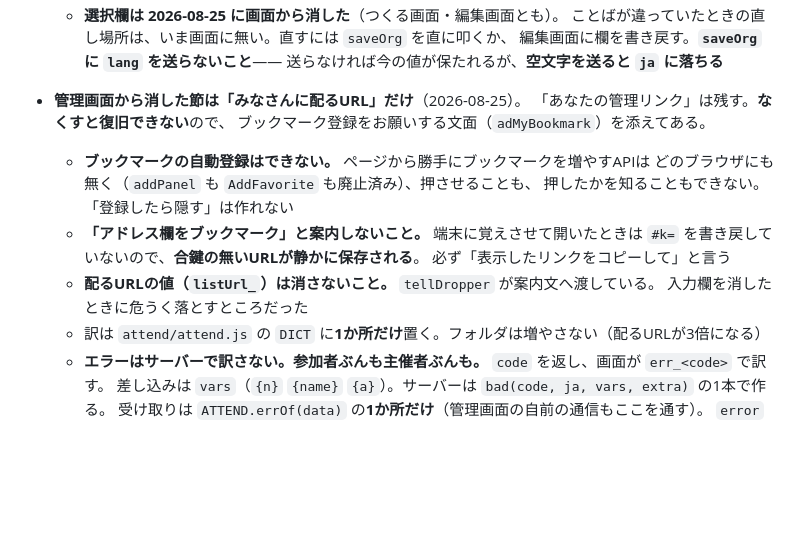
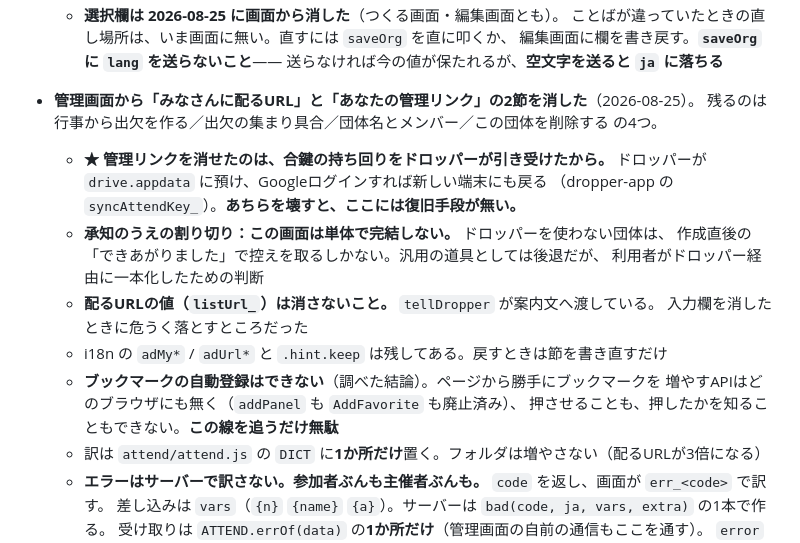
Before and after one commit to moviepingpong-art/hakusan-attendance, a Markdown page: CLAUDE.md, the part around the change. Drawn GitHub-style; blank space fills up the shorter version.

Commit message:
CLAUDE.md: 管理リンクを消せた理由と、その依存関係を書く
#48 で入ったぶん。ドロッパーの syncAttendKey_ を壊すと、この画面には
復旧手段が無いことを明記した。ブックマークの自動登録ができない件も結論として残す。

Co-Authored-By: Claude Opus 5 <noreply@anthropic.com>

```diff
--- a/CLAUDE.md
+++ b/CLAUDE.md
@@ -47,17 +47,20 @@
     ことばが違っていたときの直し場所は、いま画面に無い。直すには `saveOrg` を直に叩くか、
     編集画面に欄を書き戻す。**`saveOrg` に `lang` を送らないこと**——
     送らなければ今の値が保たれるが、**空文字を送ると `ja` に落ちる**
-- **管理画面から消した節は「みなさんに配るURL」だけ**（2026-08-25）。
-  「あなたの管理リンク」は残す。**なくすと復旧できない**ので、
-  ブックマーク登録をお願いする文面（`adMyBookmark`）を添えてある。
-  - **ブックマークの自動登録はできない。** ページから勝手にブックマークを増やすAPIは
-    どのブラウザにも無く（`addPanel` も `AddFavorite` も廃止済み）、押させることも、
-    押したかを知ることもできない。「登録したら隠す」は作れない
-  - **「アドレス欄をブックマーク」と案内しないこと。** 端末に覚えさせて開いたときは
-    `#k=` を書き戻していないので、**合鍵の無いURLが静かに保存される**。
-    必ず「表示したリンクをコピーして」と言う
+- **管理画面から「みなさんに配るURL」と「あなたの管理リンク」の2節を消した**（2026-08-25）。
+  残るのは 行事から出欠を作る／出欠の集まり具合／団体名とメンバー／この団体を削除する の4つ。
+  - **★ 管理リンクを消せたのは、合鍵の持ち回りをドロッパーが引き受けたから。**
+    ドロッパーが `drive.appdata` に預け、Googleログインすれば新しい端末にも戻る
+    （dropper-app の `syncAttendKey_`）。**あちらを壊すと、ここには復旧手段が無い。**
+  - **承知のうえの割り切り：この画面は単体で完結しない。** ドロッパーを使わない団体は、
+    作成直後の「できあがりました」で控えを取るしかない。汎用の道具としては後退だが、
+    利用者がドロッパー経由に一本化したための判断
   - **配るURLの値（`listUrl_`）は消さないこと。** `tellDropper` が案内文へ渡している。
     入力欄を消したときに危うく落とすところだった
+  - i18n の `adMy*` / `adUrl*` と `.hint.keep` は残してある。戻すときは節を書き直すだけ
+  - **ブックマークの自動登録はできない**（調べた結論）。ページから勝手にブックマークを
+    増やすAPIはどのブラウザにも無く（`addPanel` も `AddFavorite` も廃止済み）、
+    押させることも、押したかを知ることもできない。**この線を追うだけ無駄**
   - 訳は `attend/attend.js` の `DICT` に**1か所だけ**置く。フォルダは増やさない（配るURLが3倍になる）
   - **エラーはサーバーで訳さない。参加者ぶんも主催者ぶんも。** `code` を返し、画面が `err_<code>` で訳す。
     差し込みは `vars`（`{n}` `{name}` `{a}`）。サーバーは `bad(code, ja, vars, extra)` の1本で作る。
```
